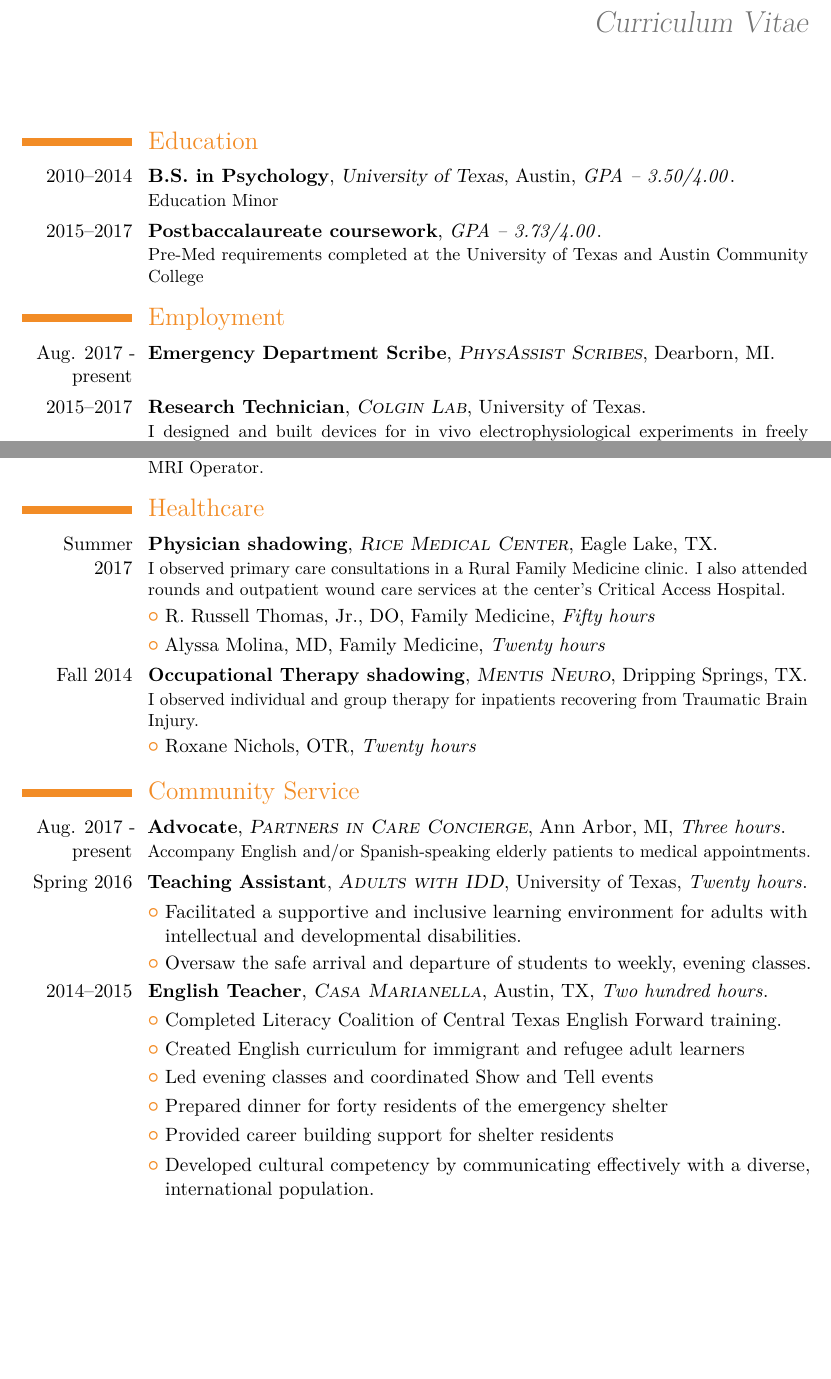
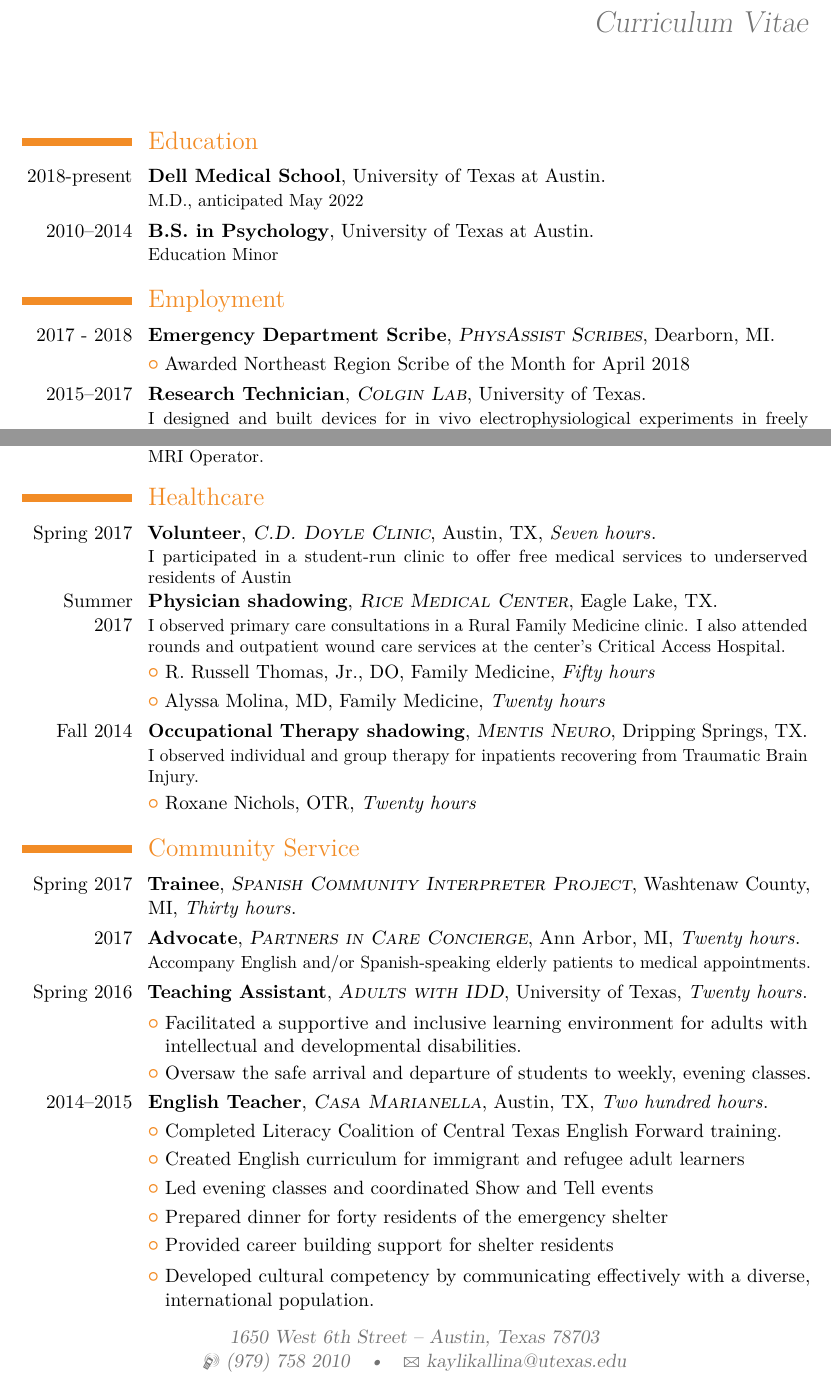
Before and after one commit to kaylikallina/CV, a LaTeX CV (cv_7.tex): two parts of pages 1 and 2 of 3, joined at a grey line, cut so that both start at the same text, the shorter picture padded with empty space. Compiled offline with pdfLaTeX.

Commit message:
Update cv_7.tex

```diff
--- a/cv_7.tex
+++ b/cv_7.tex
@@ -43,9 +43,9 @@
 
 % All information in this block is optional, comment out any lines you don't need
 \title{Curriculum Vitae}
-\address{1029 CR 185}{Garwood, Texas 77442}
+\address{1650 West 6th Street}{Austin, Texas 78703}
 \mobile{(979) 758 2010}
-\email{kaylikallina@gmail.com}
+\email{kaylikallina@utexas.edu}
 % The first argument is the url for the clickable link, the second argument is the url displayed in the template - this allows special characters to be displayed such as the tilde in this example
 
 
@@ -65,8 +65,10 @@
 
 \section{Education}
 
-\cventry{2010--2014}{B.S. in  Psychology}{University of Texas}{Austin}{\textit{GPA -- 3.50/4.00}}{Education Minor}  % Arguments not required can be left empty
-\cventry{2015--2017}{Postbaccalaureate coursework}{}{}{\textit{GPA -- 3.73/4.00}}{Pre-Med requirements completed at the University of Texas and Austin Community College}
+\cventry{2018-present}{Dell Medical School}{}{University of Texas at Austin}{}{M.D., anticipated May 2022}
+\cventry{2010--2014}{B.S. in  Psychology}{}{University of Texas at Austin}{}{Education Minor}
+% Arguments not required can be left empty
+
 
 %----------------------------------------------------------------------------------------
 %	WORK EXPERIENCE SECTION
@@ -74,7 +76,9 @@
 
 \section{Employment}
 
-\cventry{Aug. 2017 - present}{Emergency Department Scribe}{\textsc{PhysAssist Scribes}}{Dearborn, MI}{}{}
+\cventry{2017 - 2018}{Emergency Department Scribe}{\textsc{PhysAssist Scribes}}{Dearborn, MI}{}{}
+
+\cvlistitem{Awarded Northeast Region Scribe of the Month for April 2018}
 
 %------------------------------------------------
 
@@ -133,6 +137,8 @@ Detailed achievements:
 
 %------------------------------------------------
 
+\cventry{Spring 2017}{Volunteer}{\textsc{C.D. Doyle Clinic}}{Austin, TX}{\textit{Seven hours}}{I participated in a student-run clinic to offer free medical services to underserved residents of Austin}
+
 \cventry{Summer 2017}{Physician shadowing}{\textsc{Rice Medical Center}}{Eagle Lake, TX}{}{I observed primary care consultations in a Rural Family Medicine clinic. I also attended rounds and outpatient wound care services at the center's Critical Access Hospital.}
 
 \cvlistitem{R. Russell Thomas, Jr., DO, Family Medicine, \textit{Fifty hours}}
@@ -156,7 +162,8 @@ Detailed achievements:
 
 \section{Community Service}
 
-\cventry{Aug. 2017 - present}{Advocate}{\textsc{Partners in Care Concierge}}{Ann Arbor, MI}{\textit{Three hours}}{Accompany English and/or Spanish-speaking elderly patients to medical appointments.}
+\cventry{Spring 2017}{Trainee}{\textsc{Spanish Community Interpreter Project}}{Washtenaw County, MI}{\textit{Thirty hours}}{}
+\cventry{2017}{Advocate}{\textsc{Partners in Care Concierge}}{Ann Arbor, MI}{\textit{Twenty hours}}{Accompany English and/or Spanish-speaking elderly patients to medical appointments.}
 
 %------------------------------------------------
 
```
Also changed, not shown: cv_7.tex (4 more changed lines).
